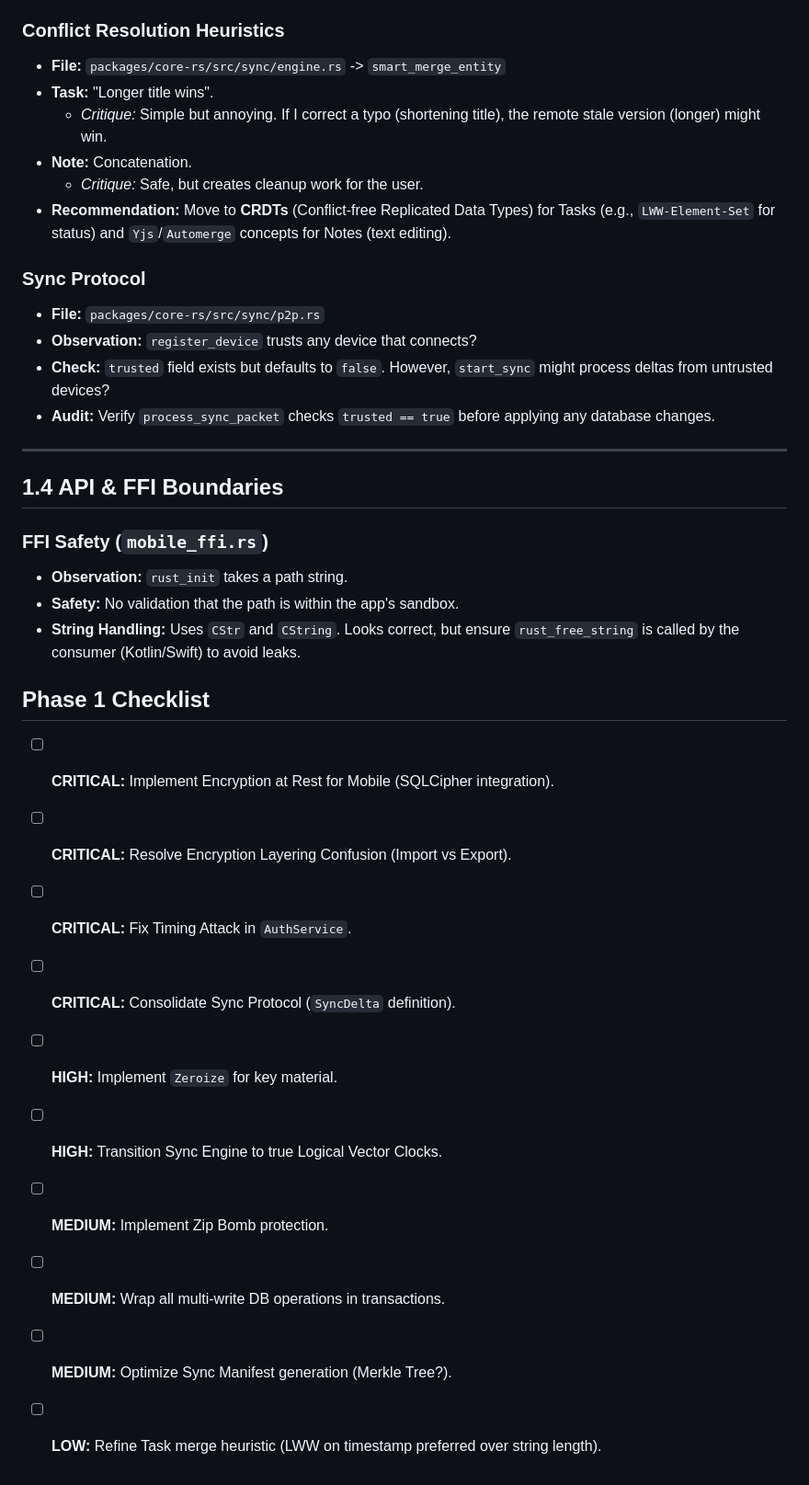
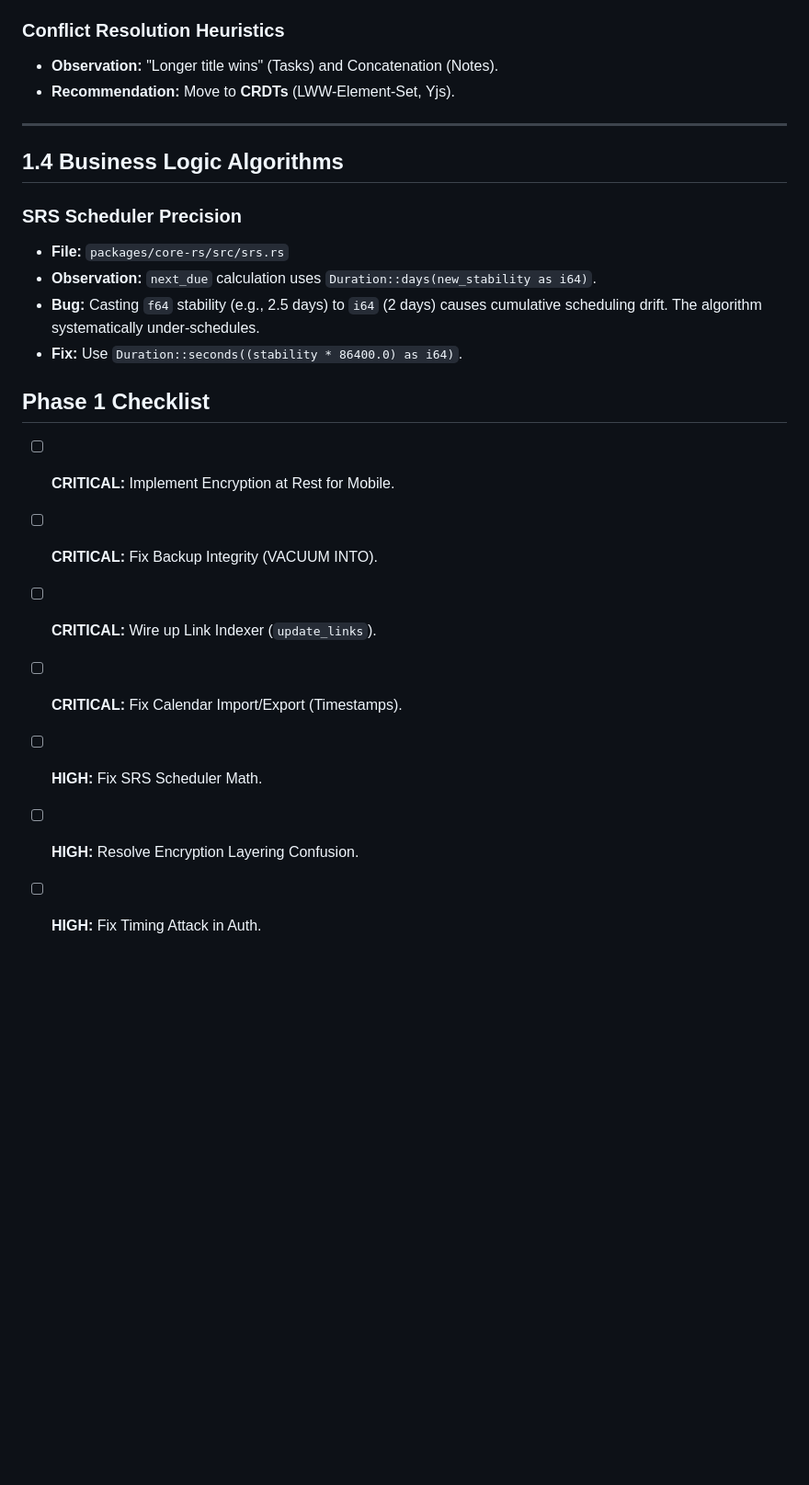
Before and after one commit to AmirrezaFarnamTaheri/Noteece, a Markdown page: docs/audit_reports/PHASE_1_CORE_BACKEND_AUDIT.md, the part around one of its changes. Shown at 92% size. Drawn GitHub-style; blank space fills up the shorter version.

```diff
--- a/docs/audit_reports/PHASE_1_CORE_BACKEND_AUDIT.md
+++ b/docs/audit_reports/PHASE_1_CORE_BACKEND_AUDIT.md
@@ -89,35 +92,23 @@ The `core-rs` crate is the brain of the application. It handles encryption, sync
 
 ### Conflict Resolution Heuristics
-*   **File:** `packages/core-rs/src/sync/engine.rs` -> `smart_merge_entity`
-*   **Task:** "Longer title wins".
-    *   *Critique:* Simple but annoying. If I correct a typo (shortening title), the remote stale version (longer) might win.
-*   **Note:** Concatenation.
-    *   *Critique:* Safe, but creates cleanup work for the user.
-*   **Recommendation:** Move to **CRDTs** (Conflict-free Replicated Data Types) for Tasks (e.g., `LWW-Element-Set` for status) and `Yjs`/`Automerge` concepts for Notes (text editing).
-
-### Sync Protocol
-*   **File:** `packages/core-rs/src/sync/p2p.rs`
-*   **Observation:** `register_device` trusts any device that connects?
-*   **Check:** `trusted` field exists but defaults to `false`. However, `start_sync` might process deltas from untrusted devices?
-*   **Audit:** Verify `process_sync_packet` checks `trusted == true` before applying any database changes.
+*   **Observation:** "Longer title wins" (Tasks) and Concatenation (Notes).
+*   **Recommendation:** Move to **CRDTs** (LWW-Element-Set, Yjs).
 
 ---
 
-## 1.4 API & FFI Boundaries
+## 1.4 Business Logic Algorithms
 
-### FFI Safety (`mobile_ffi.rs`)
-*   **Observation:** `rust_init` takes a path string.
-*   **Safety:** No validation that the path is within the app's sandbox.
-*   **String Handling:** Uses `CStr` and `CString`. Looks correct, but ensure `rust_free_string` is called by the consumer (Kotlin/Swift) to avoid leaks.
+### SRS Scheduler Precision
+*   **File:** `packages/core-rs/src/srs.rs`
+*   **Observation:** `next_due` calculation uses `Duration::days(new_stability as i64)`.
+*   **Bug:** Casting `f64` stability (e.g., 2.5 days) to `i64` (2 days) causes cumulative scheduling drift. The algorithm systematically under-schedules.
+*   **Fix:** Use `Duration::seconds((stability * 86400.0) as i64)`.
 
 ## Phase 1 Checklist
-- [ ] **CRITICAL:** Implement Encryption at Rest for Mobile (SQLCipher integration).
-- [ ] **CRITICAL:** Resolve Encryption Layering Confusion (Import vs Export).
-- [ ] **CRITICAL:** Fix Timing Attack in `AuthService`.
-- [ ] **CRITICAL:** Consolidate Sync Protocol (`SyncDelta` definition).
-- [ ] **HIGH:** Implement `Zeroize` for key material.
-- [ ] **HIGH:** Transition Sync Engine to true Logical Vector Clocks.
-- [ ] **MEDIUM:** Implement Zip Bomb protection.
-- [ ] **MEDIUM:** Wrap all multi-write DB operations in transactions.
-- [ ] **MEDIUM:** Optimize Sync Manifest generation (Merkle Tree?).
-- [ ] **LOW:** Refine Task merge heuristic (LWW on timestamp preferred over string length).
+- [ ] **CRITICAL:** Implement Encryption at Rest for Mobile.
+- [ ] **CRITICAL:** Fix Backup Integrity (VACUUM INTO).
+- [ ] **CRITICAL:** Wire up Link Indexer (`update_links`).
+- [ ] **CRITICAL:** Fix Calendar Import/Export (Timestamps).
+- [ ] **HIGH:** Fix SRS Scheduler Math.
+- [ ] **HIGH:** Resolve Encryption Layering Confusion.
+- [ ] **HIGH:** Fix Timing Attack in Auth.
```
Also changed, not shown: other parts of docs/audit_reports/PHASE_1_CORE_BACKEND_AUDIT.md (+22 -19 lines), docs/audit_reports/PHASE_4_REFINEMENT_AND_MODERNIZATION.md (+13 -2 lines).
